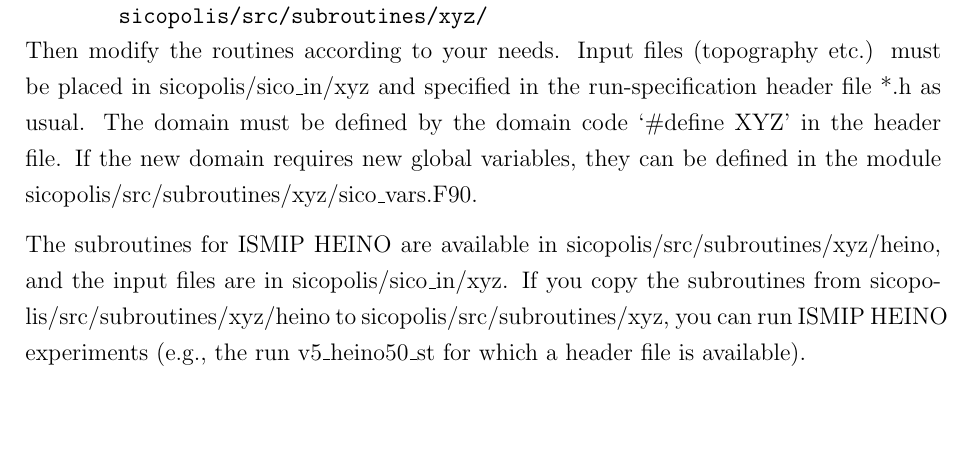
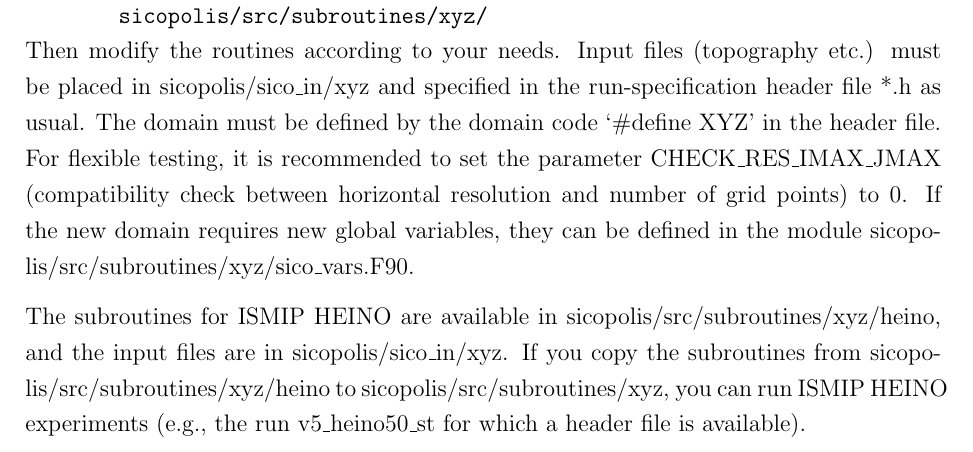
Before and after one commit to Shreyas911/sicopolis, a LaTeX document (docu/quick_start/SICOPOLIS_V5dev_Quick_Start.tex): part of page 14 of 17, cut so that both start at the same text, the shorter picture padded with empty space. Compiled offline with pdfLaTeX.

Commit message:
Quick Start Manual updated: Parameter CHECK_RES_IMAX_JMAX mentioned under "Domain XYZ".

```diff
--- a/docu/quick_start/SICOPOLIS_V5dev_Quick_Start.tex
+++ b/docu/quick_start/SICOPOLIS_V5dev_Quick_Start.tex
@@ -683,7 +683,7 @@ This framework allows creating new domains (Laurentide ice sheet, simple testing
 \\[-0.5ex]
 \hspace*{14.3mm}\verb+ sicopolis/src/subroutines/xyz/ +
 \\
-Then modify the routines according to your needs. Input files (topography etc.) must be placed in sicopolis/sico\_in/xyz and specified in the run-specification header file *.h as usual. The domain must be defined by the domain code `\#define XYZ' in the header file. If the new domain requires new global variables, they can be defined in the module sicopolis/src/subroutines/xyz/sico\_vars.F90.
+Then modify the routines according to your needs. Input files (topography etc.) must be placed in sicopolis/sico\_in/xyz and specified in the run-specification header file *.h as usual. The domain must be defined by the domain code `\#define XYZ' in the header file. For flexible testing, it is recommended to set the parameter CHECK\_RES\_IMAX\_JMAX (compatibility check between horizontal resolution and number of grid points) to 0. If the new domain requires new global variables, they can be defined in the module sicopolis/src/subroutines/xyz/sico\_vars.F90.
 
 The subroutines for ISMIP HEINO are available in sicopolis/src/subroutines/xyz/heino, and the input files are in sicopolis/sico\_in/xyz. If you copy the subroutines from sicopo\-lis/src/subroutines/xyz/heino to sicopolis/src/subroutines/xyz, you can run ISMIP HEINO experiments (e.g., the run v5\_heino50\_st for which a header file is available).
 
```
